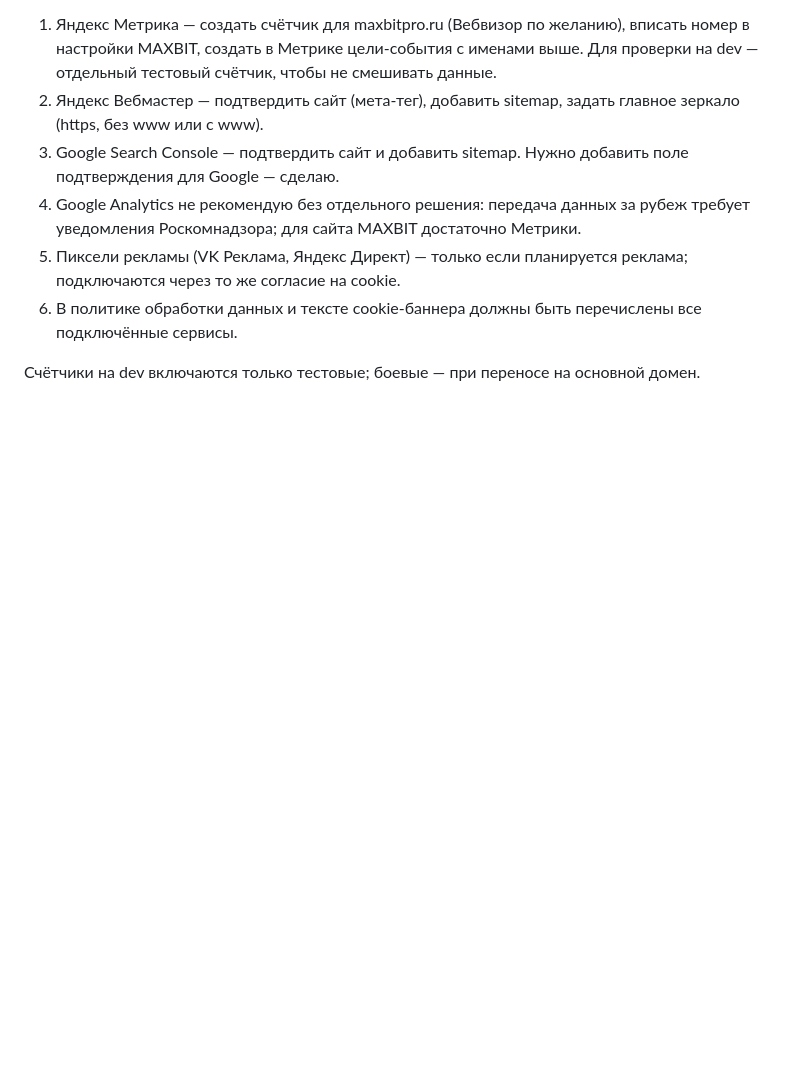
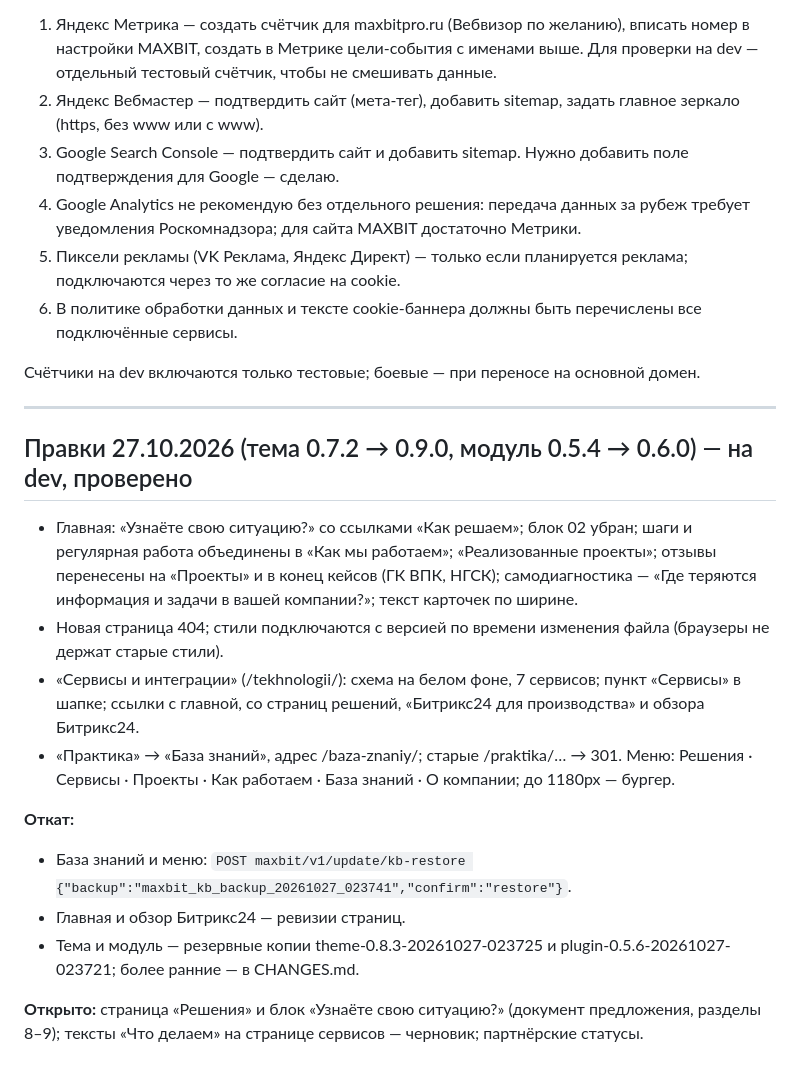
Before and after one commit to kizimovmax/maxbit-site, a Markdown page: reports/v4/REPORT_V4.md, the part around the change. Drawn GitHub-style; blank space fills up the shorter version.

Commit message:
Отчёт: правки 27.10 и откат
Co-Authored-By: Claude Opus 5.5 <noreply@anthropic.com>
Claude-Session: https://claude.ai/code/session_016qyzhMJM47PSA6Qf4kqfhk

```diff
--- a/reports/v4/REPORT_V4.md
+++ b/reports/v4/REPORT_V4.md
@@ -144,3 +144,19 @@
 6. В политике обработки данных и тексте cookie-баннера должны быть перечислены все подключённые сервисы.
 
 Счётчики на dev включаются только тестовые; боевые — при переносе на основной домен.
+
+---
+
+## Правки 27.10.2026 (тема 0.7.2 → 0.9.0, модуль 0.5.4 → 0.6.0) — на dev, проверено
+
+- Главная: «Узнаёте свою ситуацию?» со ссылками «Как решаем»; блок 02 убран; шаги и регулярная работа объединены в «Как мы работаем»; «Реализованные проекты»; отзывы перенесены на «Проекты» и в конец кейсов (ГК ВПК, НГСК); самодиагностика — «Где теряются информация и задачи в вашей компании?»; текст карточек по ширине.
+- Новая страница 404; стили подключаются с версией по времени изменения файла (браузеры не держат старые стили).
+- «Сервисы и интеграции» (/tekhnologii/): схема на белом фоне, 7 сервисов; пункт «Сервисы» в шапке; ссылки с главной, со страниц решений, «Битрикс24 для производства» и обзора Битрикс24.
+- «Практика» → «База знаний», адрес /baza-znaniy/; старые /praktika/… → 301. Меню: Решения · Сервисы · Проекты · Как работаем · База знаний · О компании; до 1180px — бургер.
+
+**Откат:**
+- База знаний и меню: `POST maxbit/v1/update/kb-restore {"backup":"maxbit_kb_backup_20261027_023741","confirm":"restore"}`.
+- Главная и обзор Битрикс24 — ревизии страниц.
+- Тема и модуль — резервные копии theme-0.8.3-20261027-023725 и plugin-0.5.6-20261027-023721; более ранние — в CHANGES.md.
+
+**Открыто:** страница «Решения» и блок «Узнаёте свою ситуацию?» (документ предложения, разделы 8–9); тексты «Что делаем» на странице сервисов — черновик; партнёрские статусы.
```
